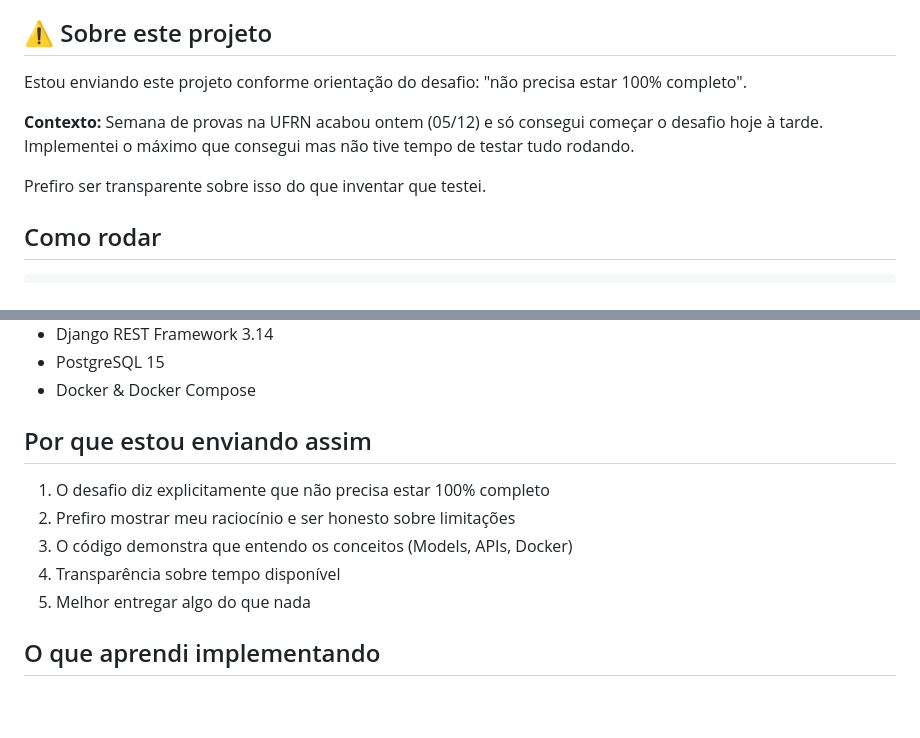
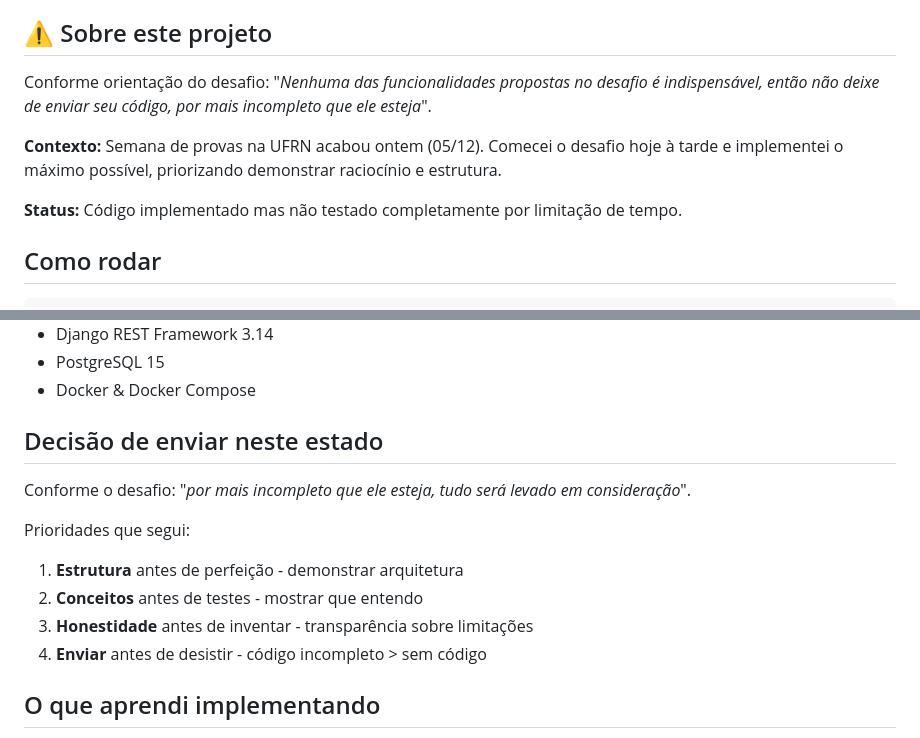
Before and after one commit to xmindgatex/academia-dev, a Markdown page: README.md, 2 parts joined by grey strips. GitHub-like rendering; blank space fills up the shorter version.

```diff
--- a/README.md
+++ b/README.md
@@ -7,11 +7,11 @@ Sistema desenvolvido para o desafio técnico - Estágio Python/Django 2026.1
 
 ## ⚠️ Sobre este projeto
 
-Estou enviando este projeto conforme orientação do desafio: "não precisa estar 100% completo".
+Conforme orientação do desafio: "_Nenhuma das funcionalidades propostas no desafio é indispensável, então não deixe de enviar seu código, por mais incompleto que ele esteja_".
 
-**Contexto:** Semana de provas na UFRN acabou ontem (05/12) e só consegui começar o desafio hoje à tarde. Implementei o máximo que consegui mas não tive tempo de testar tudo rodando.
+**Contexto:** Semana de provas na UFRN acabou ontem (05/12). Comecei o desafio hoje à tarde e implementei o máximo possível, priorizando demonstrar raciocínio e estrutura.
 
-Prefiro ser transparente sobre isso do que inventar que testei.
+**Status:** Código implementado mas não testado completamente por limitação de tempo.
 
 ## Como rodar
 
@@ -118,13 +118,15 @@ academia-dev/
 - PostgreSQL 15
 - Docker & Docker Compose
 
-## Por que estou enviando assim
+## Decisão de enviar neste estado
 
-1. O desafio diz explicitamente que não precisa estar 100% completo
-2. Prefiro mostrar meu raciocínio e ser honesto sobre limitações
-3. O código demonstra que entendo os conceitos (Models, APIs, Docker)
-4. Transparência sobre tempo disponível
-5. Melhor entregar algo do que nada
+Conforme o desafio: "_por mais incompleto que ele esteja, tudo será levado em consideração_".
+
+Prioridades que segui:
+1. **Estrutura** antes de perfeição - demonstrar arquitetura
+2. **Conceitos** antes de testes - mostrar que entendo
+3. **Honestidade** antes de inventar - transparência sobre limitações
+4. **Enviar** antes de desistir - código incompleto > sem código
 
 ## O que aprendi implementando
 
```
